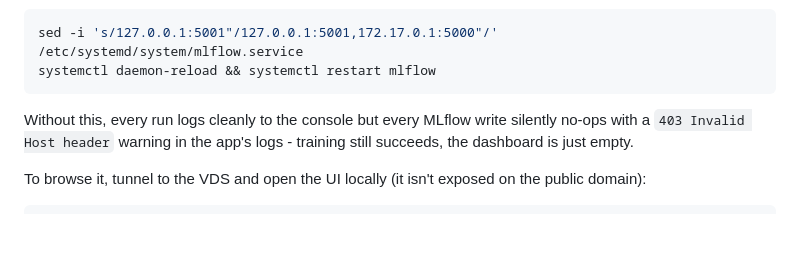
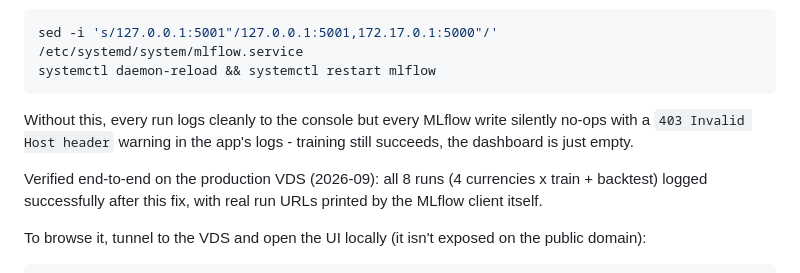
Before and after one commit to Anton-Sergeev-EA/Currency-Analytics-from-Sergeev-Anton, a Markdown page: README.md, the part around the change. GitHub-like rendering; blank space fills up the shorter version.

```diff
--- a/README.md
+++ b/README.md
@@ -368,6 +368,10 @@ Without this, every run logs cleanly to the console but every MLflow
 write silently no-ops with a `403 Invalid Host header` warning in the
 app's logs - training still succeeds, the dashboard is just empty.
 
+Verified end-to-end on the production VDS (2026-09): all 8 runs (4
+currencies x train + backtest) logged successfully after this fix, with
+real run URLs printed by the MLflow client itself.
+
 To browse it, tunnel to the VDS and open the UI locally (it isn't
 exposed on the public domain):
 
```
Also changed, not shown: README.ru.md (+4 -0 lines).
